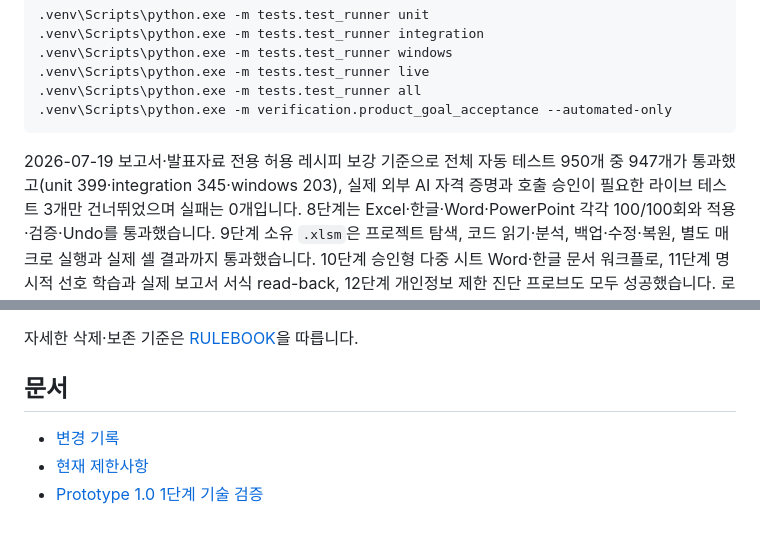
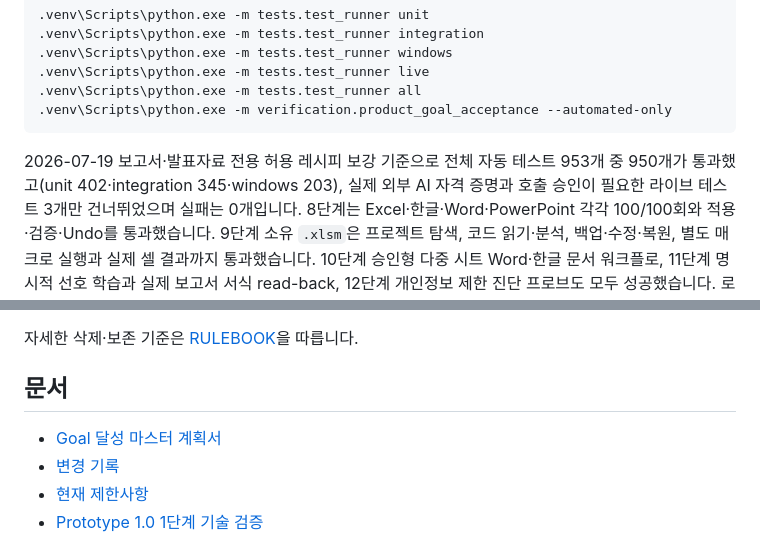
Before and after one commit to rkekqlfn3-byte/new, a Markdown page: README.md, 2 parts joined by grey strips. Rendered like a GitHub page.

Commit message:
docs: add goal completion master plan

````diff
--- a/README.md
+++ b/README.md
@@ -323,7 +323,7 @@ handle만 갱신하고 동일 문서 fingerprint를 재확인한 뒤 계속합
 ```
 
 2026-07-19 보고서·발표자료 전용 허용 레시피 보강 기준으로 전체 자동 테스트
-950개 중 947개가 통과했고(unit 399·integration 345·windows 203), 실제 외부
+953개 중 950개가 통과했고(unit 402·integration 345·windows 203), 실제 외부
 AI 자격 증명과 호출 승인이 필요한 라이브 테스트 3개만 건너뛰었으며 실패는
 0개입니다. 8단계는 Excel·한글·Word·PowerPoint 각각
 100/100회와 적용·검증·Undo를 통과했습니다. 9단계 소유 `.xlsm`은 프로젝트
@@ -361,6 +361,7 @@ PyInstaller onedir 빌드, ZIP 생성, 산출물 감사를 수행합니다. 정
 
 ## 문서
 
+- [Goal 달성 마스터 계획서](docs/JARVIS_GOAL_COMPLETION_MASTER_PLAN_2026-07-23.md)
 - [변경 기록](CHANGELOG.md)
 - [현재 제한사항](KNOWN_LIMITATIONS.md)
 - [Prototype 1.0 1단계 기술 검증](docs/PROTOTYPE1_STAGE1_TECHNICAL_VALIDATION.md)
````
Also changed, not shown: docs/JARVIS_GOAL_COMPLETION_MASTER_PLAN_2026-07-23.md (added, +393 -0 lines).
